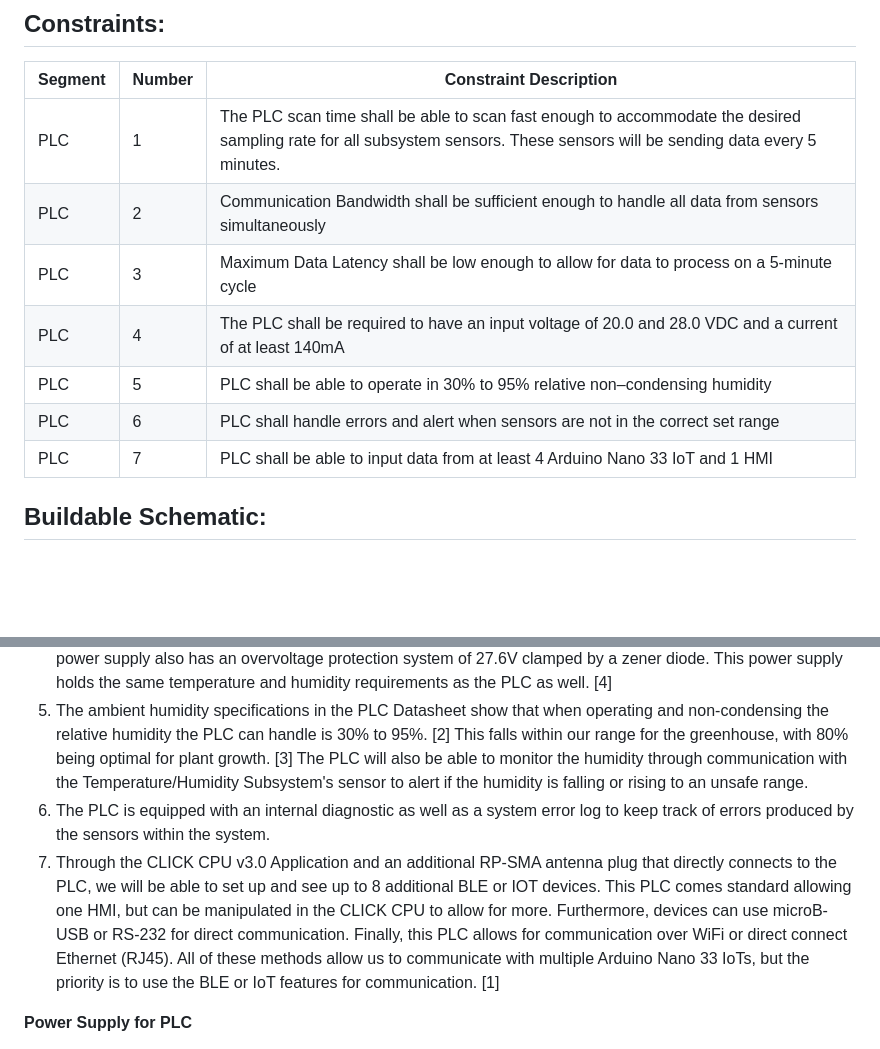
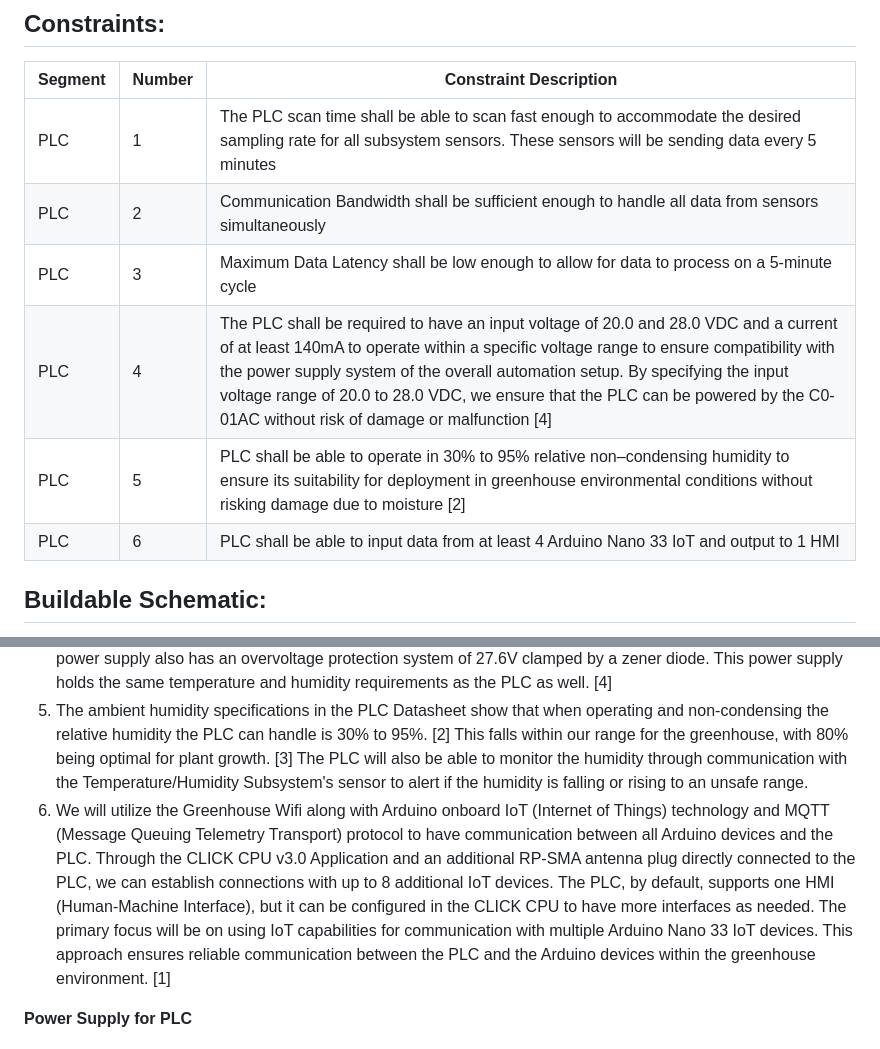
Before and after one commit to RealityHertz/Greenhouse-Project, a Markdown page: Documentation/Signoffs/PLCSubsystem.md, 2 parts joined by grey strips. Rendered like a GitHub page; blank space fills up the shorter version.

```diff
--- a/Documentation/Signoffs/PLCSubsystem.md
+++ b/Documentation/Signoffs/PLCSubsystem.md
@@ -7,13 +7,12 @@ The function of this subsystem is to receive data from the various sensors and r
 
 |Segment|Number|Constraint Description|
 |--------|-|-------------------------------------------------|
-|PLC|1|The PLC scan time shall be able to scan fast enough to accommodate the desired sampling rate for all subsystem sensors. These sensors will be sending data every 5 minutes.|
+|PLC|1|The PLC scan time shall be able to scan fast enough to accommodate the desired sampling rate for all subsystem sensors. These sensors will be sending data every 5 minutes|
 |PLC|2|Communication Bandwidth shall be sufficient enough to handle all data from sensors simultaneously|
 |PLC|3|Maximum Data Latency shall be low enough to allow for data to process on a 5-minute cycle|
-|PLC|4|The PLC shall be required to have an input voltage of 20.0 and 28.0 VDC and a current of at least 140mA|
-|PLC|5|PLC shall be able to operate in 30% to 95% relative non–condensing humidity|
-|PLC|6|PLC shall handle errors and alert when sensors are not in the correct set range|
-|PLC|7|PLC shall be able to input data from at least 4 Arduino Nano 33 IoT and 1 HMI|
+|PLC|4|The PLC shall be required to have an input voltage of 20.0 and 28.0 VDC and a current of at least 140mA to operate within a specific voltage range to ensure compatibility with the power supply system of the overall automation setup. By specifying the input voltage range of 20.0 to 28.0 VDC, we ensure that the PLC can be powered by the C0-01AC without risk of damage or malfunction [4]|
+|PLC|5|PLC shall be able to operate in 30% to 95% relative non–condensing humidity to ensure its suitability for deployment in greenhouse environmental conditions without risking damage due to moisture [2]|
+|PLC|6|PLC shall be able to input data from at least 4 Arduino Nano 33 IoT and output to 1 HMI|
 
 ## **Buildable Schematic:**
 
@@ -37,8 +36,7 @@ The function of this subsystem is to receive data from the various sensors and r
   3. The Automation Direct C2-03CPU has a Bluetooth linespeed of 260 kbps. This is fast enough to process the data transfer between plc and sensors within the 5-minute cycles.
   4. The CLICK C0-01AC will supply the PLC with a constant output range of 23-35V with an 85-264 input voltage. It will also output a current of 1.3A with an over-current protection system with automatic recovery at 1.6A. This power supply also has an overvoltage protection system of 27.6V clamped by a zener diode. This power supply holds the same temperature and humidity requirements as the PLC as well. [4]
   5. The ambient humidity specifications in the PLC Datasheet show that when operating and non-condensing the relative humidity the PLC can handle is 30% to 95%. [2] This falls within our range for the greenhouse, with 80% being optimal for plant growth. [3] The PLC will also be able to monitor the humidity through communication with the Temperature/Humidity Subsystem's sensor to alert if the humidity is falling or rising to an unsafe range.
-  6. The PLC is equipped with an internal diagnostic as well as a system error log to keep track of errors produced by the sensors within the system.
-  7. Through the CLICK CPU v3.0 Application and an additional RP-SMA antenna plug that directly connects to the PLC, we will be able to set up and see up to 8 additional BLE or IOT devices. This PLC comes standard allowing one HMI, but can be manipulated in the CLICK CPU to allow for more. Furthermore, devices can use microB-USB or RS-232 for direct communication. Finally, this PLC allows for communication over WiFi or direct connect Ethernet (RJ45). All of these methods allow us to communicate with multiple Arduino Nano 33 IoTs, but the priority is to use the BLE or IoT features for communication. [1]
+  6. We will utilize the Greenhouse Wifi along with Arduino onboard IoT (Internet of Things) technology and MQTT (Message Queuing Telemetry Transport) protocol to have communication between all Arduino devices and the PLC. Through the CLICK CPU v3.0 Application and an additional RP-SMA antenna plug directly connected to the PLC, we can establish connections with up to 8 additional IoT devices. The PLC, by default, supports one HMI (Human-Machine Interface), but it can be configured in the CLICK CPU to have more interfaces as needed. The primary focus will be on using IoT capabilities for communication with multiple Arduino Nano 33 IoT devices. This approach ensures reliable communication between the PLC and the Arduino devices within the greenhouse environment. [1]
 
 **Power Supply for PLC**
   1. The CLICK C0-01 AC will be the source used to power the PLC system, which has the ability to supply between 100-240 VAC. This supply gives a 1.3A and 25V DC source which is more than capable of supporting the PLC even with all I/O ports being used. The maximum start-up time is 1000ms, which allows plenty of time for the PLC to receive and send data to and from the other sub-systems. The humidity range allows up to 95% humidity which is ideal for the supply being used inside of a greenhouse.
```
